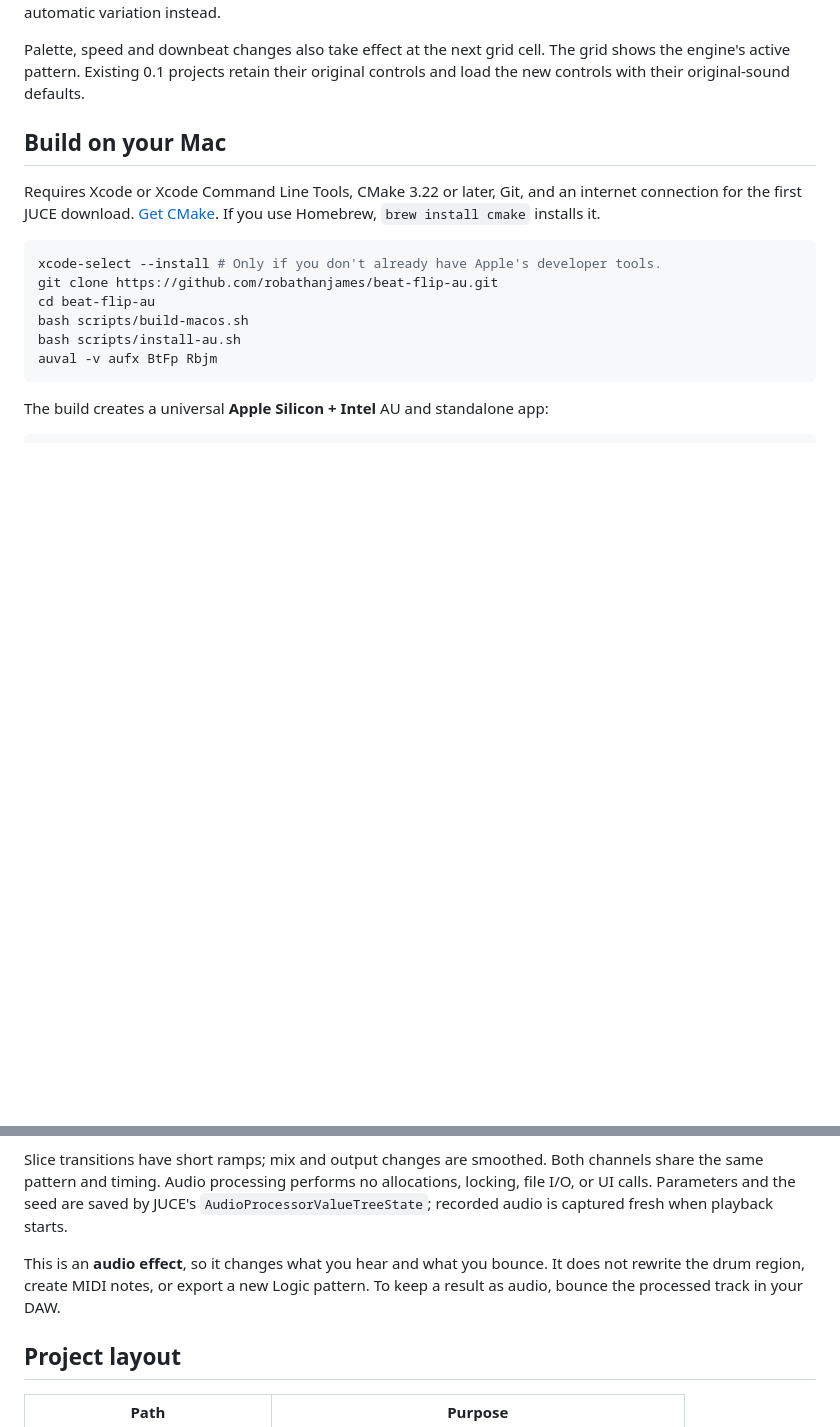
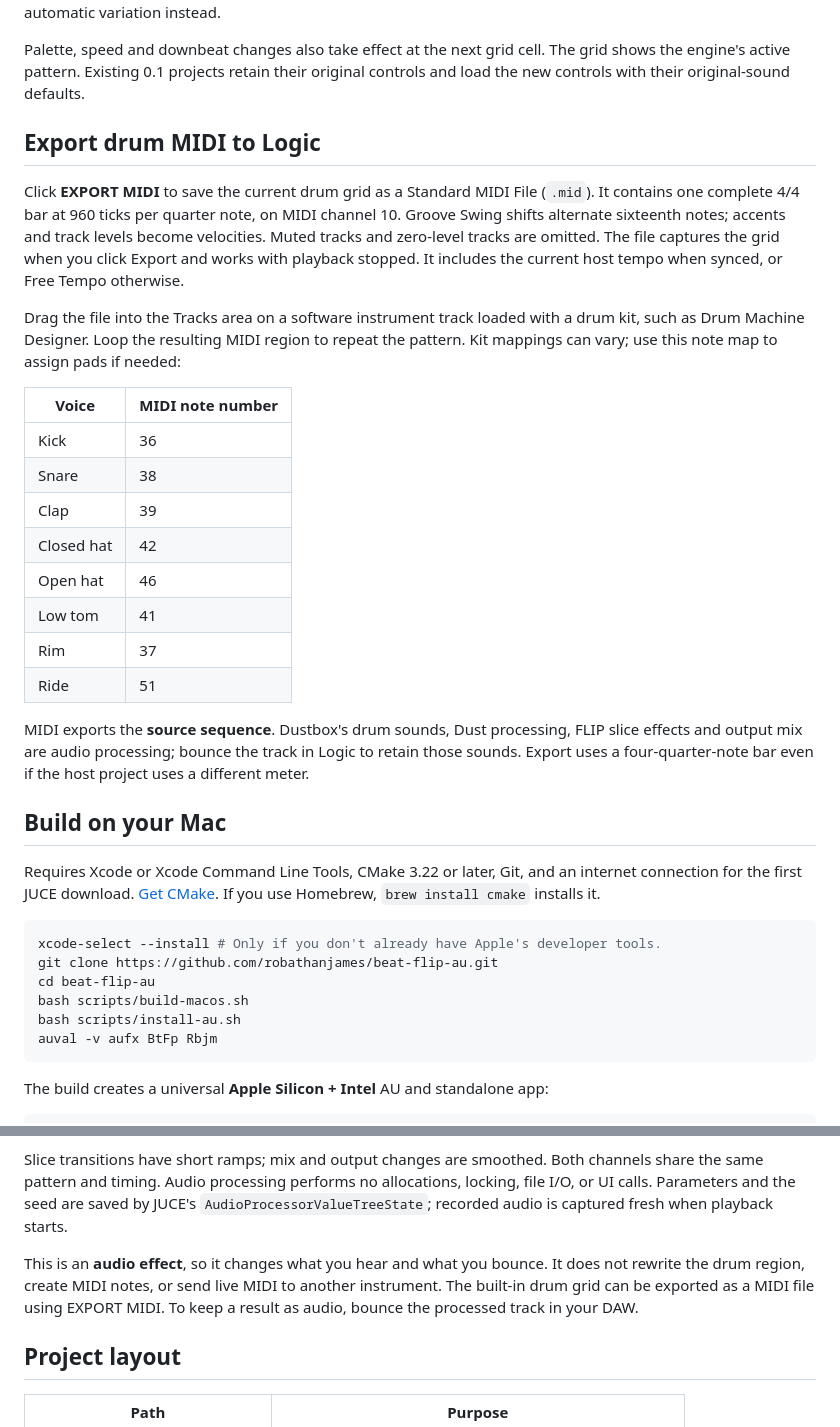
Before and after one commit to robathanjames/beat-flip-au, a Markdown page: README.md, 2 parts joined by grey strips. Rendered like a GitHub page; blank space fills up the shorter version.

Commit message:
Document exporting drum MIDI to Logic [skip ci]

```diff
--- a/README.md
+++ b/README.md
@@ -57,6 +57,25 @@ The grid labels are **LIVE**, **STUT** (repeat), **REV** (reverse), **JUMP** (a
 Auto Flip derives a repeatable sequence from the saved base seed. It advances across one-bar host loops and restarts from the base after playback restarts, seeks, or tempo/meter changes. It counts bar starts while Glitch is on; cycles that exclude all bar starts cannot advance it. Pressing FLIP restarts the sequence from a new base seed at the next cell. Selecting Off returns to the base pattern; use **KEEP THIS PATTERN** to retain the current automatic variation instead.
 
 Palette, speed and downbeat changes also take effect at the next grid cell. The grid shows the engine's active pattern. Existing 0.1 projects retain their original controls and load the new controls with their original-sound defaults.
+
+## Export drum MIDI to Logic
+
+Click **EXPORT MIDI** to save the current drum grid as a Standard MIDI File (`.mid`). It contains one complete 4/4 bar at 960 ticks per quarter note, on MIDI channel 10. Groove Swing shifts alternate sixteenth notes; accents and track levels become velocities. Muted tracks and zero-level tracks are omitted. The file captures the grid when you click Export and works with playback stopped. It includes the current host tempo when synced, or Free Tempo otherwise.
+
+Drag the file into the Tracks area on a software instrument track loaded with a drum kit, such as Drum Machine Designer. Loop the resulting MIDI region to repeat the pattern. Kit mappings can vary; use this note map to assign pads if needed:
+
+| Voice | MIDI note number |
+| --- | --- |
+| Kick | 36 |
+| Snare | 38 |
+| Clap | 39 |
+| Closed hat | 42 |
+| Open hat | 46 |
+| Low tom | 41 |
+| Rim | 37 |
+| Ride | 51 |
+
+MIDI exports the **source sequence**. Dustbox's drum sounds, Dust processing, FLIP slice effects and output mix are audio processing; bounce the track in Logic to retain those sounds. Export uses a four-quarter-note bar even if the host project uses a different meter.
 
 ## Build on your Mac
 
@@ -137,7 +156,7 @@ It needs a fully captured bar before slices become available. Starting playback
 
 Slice transitions have short ramps; mix and output changes are smoothed. Both channels share the same pattern and timing. Audio processing performs no allocations, locking, file I/O, or UI calls. Parameters and the seed are saved by JUCE's `AudioProcessorValueTreeState`; recorded audio is captured fresh when playback starts.
 
-This is an **audio effect**, so it changes what you hear and what you bounce. It does not rewrite the drum region, create MIDI notes, or export a new Logic pattern. To keep a result as audio, bounce the processed track in your DAW.
+This is an **audio effect**, so it changes what you hear and what you bounce. It does not rewrite the drum region, create MIDI notes, or send live MIDI to another instrument. The built-in drum grid can be exported as a MIDI file using EXPORT MIDI. To keep a result as audio, bounce the processed track in your DAW.
 
 ## Project layout
 
```
